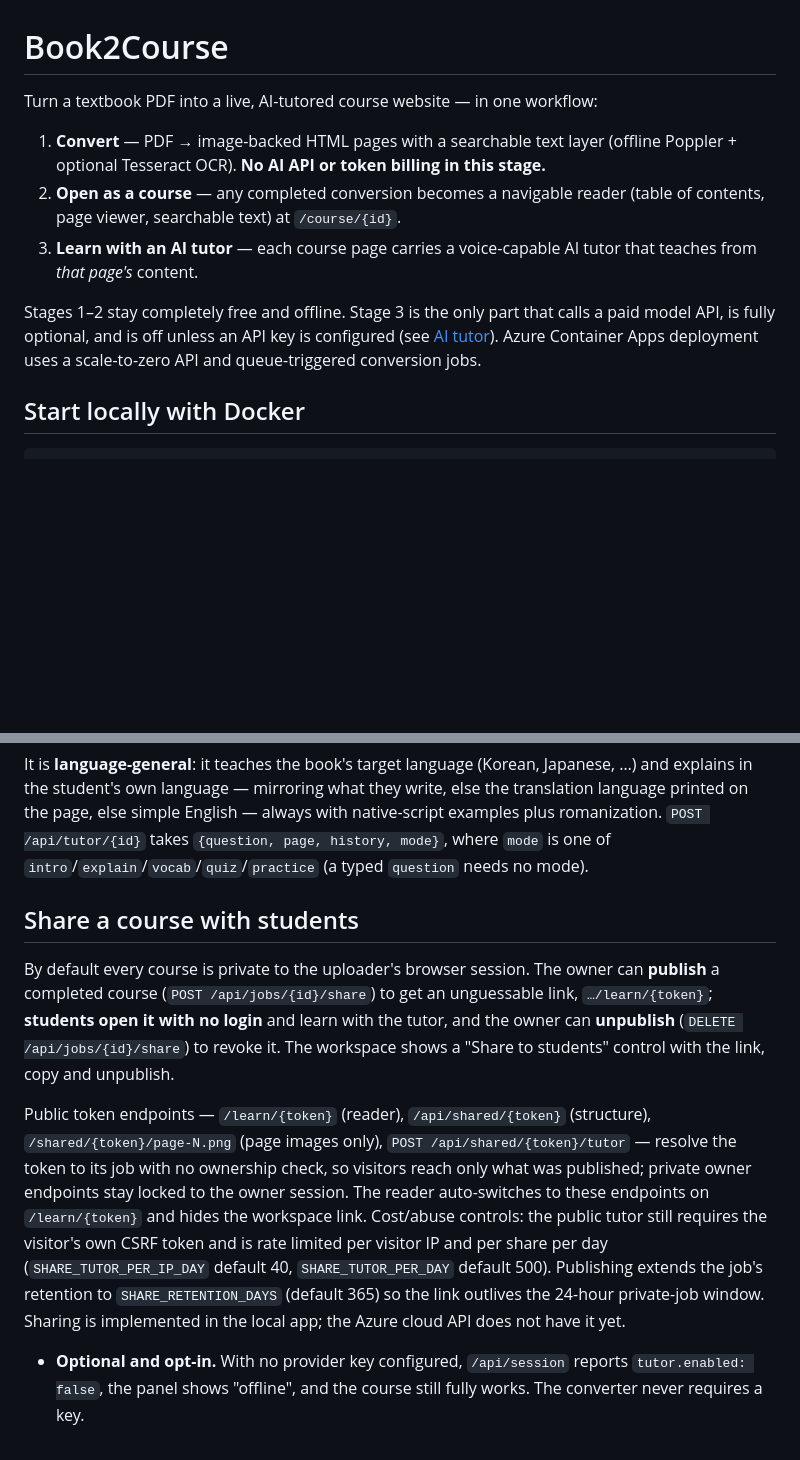
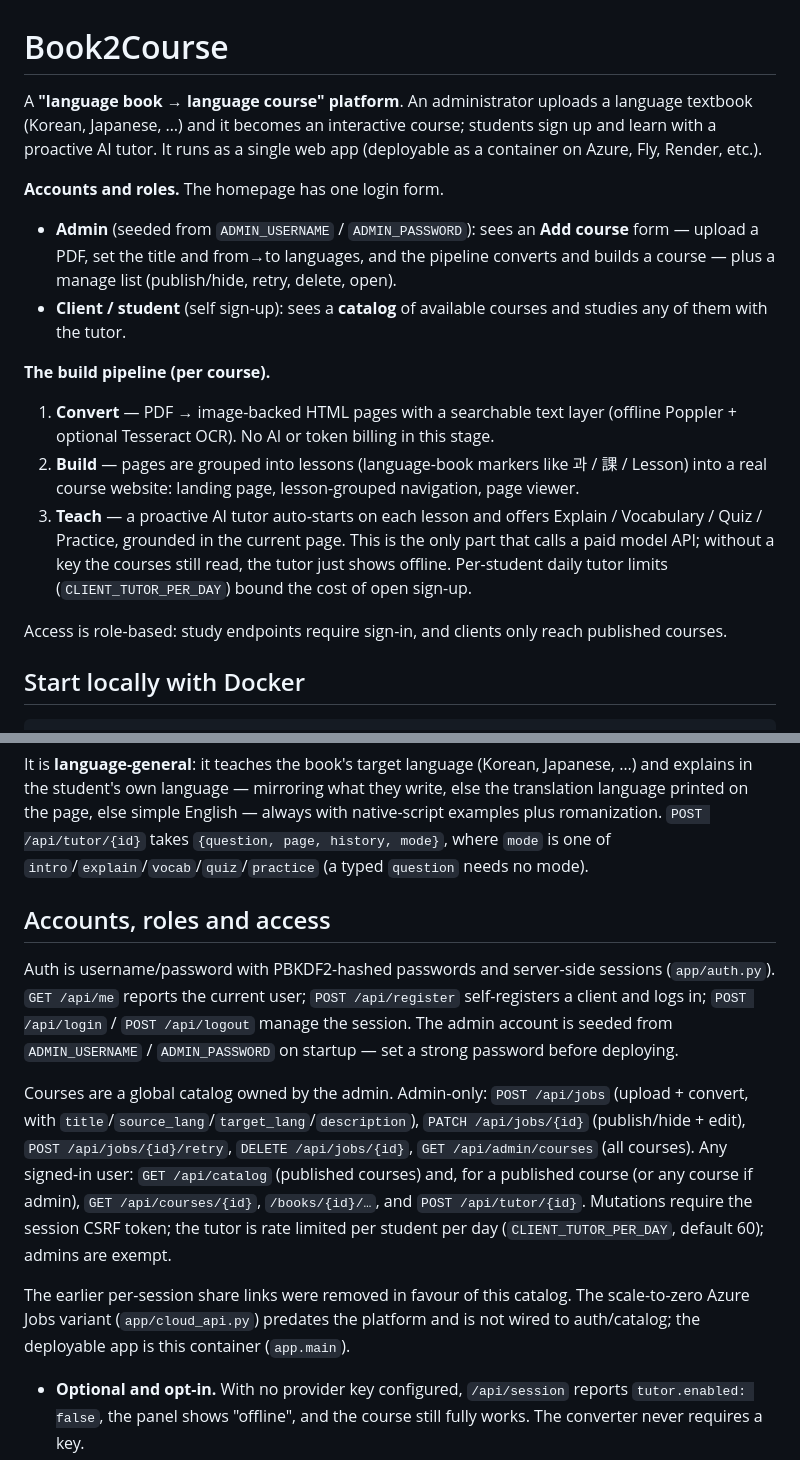
Before and after one commit to Becko0312/sejong, a Markdown page: README.md, 2 parts joined by grey strips. Rendered like a GitHub page; blank space fills up the shorter version.

Commit message:
Rewrite README for the accounts + course-catalog platform
Co-Authored-By: Claude Opus 4.8 <noreply@anthropic.com>

```diff
--- a/README.md
+++ b/README.md
@@ -1,12 +1,17 @@
 # Book2Course
 
-Turn a textbook PDF into a live, AI-tutored course website — in one workflow:
+A **"language book → language course" platform**. An administrator uploads a language textbook (Korean, Japanese, …) and it becomes an interactive course; students sign up and learn with a proactive AI tutor. It runs as a single web app (deployable as a container on Azure, Fly, Render, etc.).
 
-1. **Convert** — PDF → image-backed HTML pages with a searchable text layer (offline Poppler + optional Tesseract OCR). **No AI API or token billing in this stage.**
-2. **Open as a course** — any completed conversion becomes a navigable reader (table of contents, page viewer, searchable text) at `/course/{id}`.
-3. **Learn with an AI tutor** — each course page carries a voice-capable AI tutor that teaches from *that page's* content.
+**Accounts and roles.** The homepage has one login form.
+- **Admin** (seeded from `ADMIN_USERNAME` / `ADMIN_PASSWORD`): sees an **Add course** form — upload a PDF, set the title and from→to languages, and the pipeline converts and builds a course — plus a manage list (publish/hide, retry, delete, open).
+- **Client / student** (self sign-up): sees a **catalog** of available courses and studies any of them with the tutor.
 
-Stages 1–2 stay completely free and offline. Stage 3 is the only part that calls a paid model API, is fully optional, and is off unless an API key is configured (see [AI tutor](#ai-tutor-stage-3)). Azure Container Apps deployment uses a scale-to-zero API and queue-triggered conversion jobs.
+**The build pipeline (per course).**
+1. **Convert** — PDF → image-backed HTML pages with a searchable text layer (offline Poppler + optional Tesseract OCR). No AI or token billing in this stage.
+2. **Build** — pages are grouped into lessons (language-book markers like 과 / 課 / Lesson) into a real course website: landing page, lesson-grouped navigation, page viewer.
+3. **Teach** — a proactive AI tutor auto-starts on each lesson and offers Explain / Vocabulary / Quiz / Practice, grounded in the current page. This is the only part that calls a paid model API; without a key the courses still read, the tutor just shows offline. Per-student daily tutor limits (`CLIENT_TUTOR_PER_DAY`) bound the cost of open sign-up.
+
+Access is role-based: study endpoints require sign-in, and clients only reach published courses.
 
 ## Start locally with Docker
 
@@ -41,11 +46,13 @@ The tutor is a **proactive teacher**, not just a Q&A bot. Opening a lesson auto-
 
 It is **language-general**: it teaches the book's target language (Korean, Japanese, …) and explains in the student's own language — mirroring what they write, else the translation language printed on the page, else simple English — always with native-script examples plus romanization. `POST /api/tutor/{id}` takes `{question, page, history, mode}`, where `mode` is one of `intro`/`explain`/`vocab`/`quiz`/`practice` (a typed `question` needs no mode).
 
-## Share a course with students
+## Accounts, roles and access
 
-By default every course is private to the uploader's browser session. The owner can **publish** a completed course (`POST /api/jobs/{id}/share`) to get an unguessable link, `…/learn/{token}`; **students open it with no login** and learn with the tutor, and the owner can **unpublish** (`DELETE /api/jobs/{id}/share`) to revoke it. The workspace shows a "Share to students" control with the link, copy and unpublish.
+Auth is username/password with PBKDF2-hashed passwords and server-side sessions (`app/auth.py`). `GET /api/me` reports the current user; `POST /api/register` self-registers a client and logs in; `POST /api/login` / `POST /api/logout` manage the session. The admin account is seeded from `ADMIN_USERNAME` / `ADMIN_PASSWORD` on startup — set a strong password before deploying.
 
-Public token endpoints — `/learn/{token}` (reader), `/api/shared/{token}` (structure), `/shared/{token}/page-N.png` (page images only), `POST /api/shared/{token}/tutor` — resolve the token to its job with no ownership check, so visitors reach only what was published; private owner endpoints stay locked to the owner session. The reader auto-switches to these endpoints on `/learn/{token}` and hides the workspace link. Cost/abuse controls: the public tutor still requires the visitor's own CSRF token and is rate limited per visitor IP and per share per day (`SHARE_TUTOR_PER_IP_DAY` default 40, `SHARE_TUTOR_PER_DAY` default 500). Publishing extends the job's retention to `SHARE_RETENTION_DAYS` (default 365) so the link outlives the 24-hour private-job window. Sharing is implemented in the local app; the Azure cloud API does not have it yet.
+Courses are a global catalog owned by the admin. Admin-only: `POST /api/jobs` (upload + convert, with `title`/`source_lang`/`target_lang`/`description`), `PATCH /api/jobs/{id}` (publish/hide + edit), `POST /api/jobs/{id}/retry`, `DELETE /api/jobs/{id}`, `GET /api/admin/courses` (all courses). Any signed-in user: `GET /api/catalog` (published courses) and, for a published course (or any course if admin), `GET /api/courses/{id}`, `/books/{id}/…`, and `POST /api/tutor/{id}`. Mutations require the session CSRF token; the tutor is rate limited per student per day (`CLIENT_TUTOR_PER_DAY`, default 60); admins are exempt.
+
+The earlier per-session share links were removed in favour of this catalog. The scale-to-zero Azure Jobs variant (`app/cloud_api.py`) predates the platform and is not wired to auth/catalog; the deployable app is this container (`app.main`).
 
 - **Optional and opt-in.** With no provider key configured, `/api/session` reports `tutor.enabled: false`, the panel shows "offline", and the course still fully works. The converter never requires a key.
 - **Provider (`TUTOR_PROVIDER`).** `gemini` (default when `GEMINI_API_KEY` is set) calls Google's Generative Language REST API — model `GEMINI_MODEL` (default `gemini-2.5-flash`, with model thinking disabled for speed/cost). `anthropic` (needs `ANTHROPIC_API_KEY`) uses the Claude Messages API — model `TUTOR_MODEL` (default `claude-opus-5`) and `TUTOR_EFFORT` (default `low`). Both honour `TUTOR_MAX_TOKENS`. This stage is billed per use by the provider; the free converter budget does not cover it.
```
